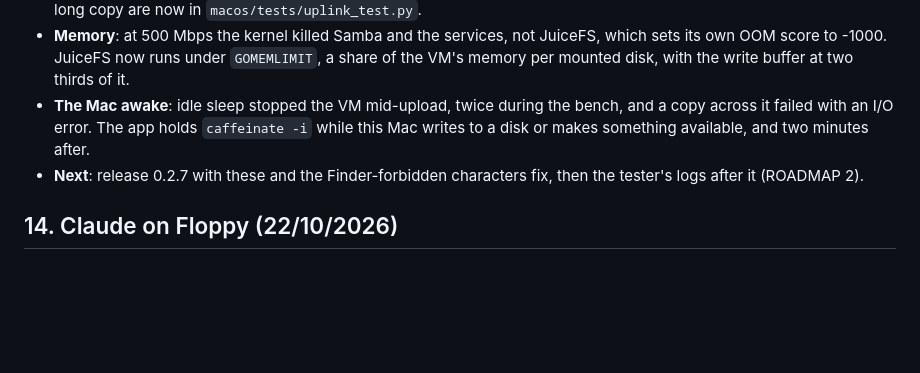
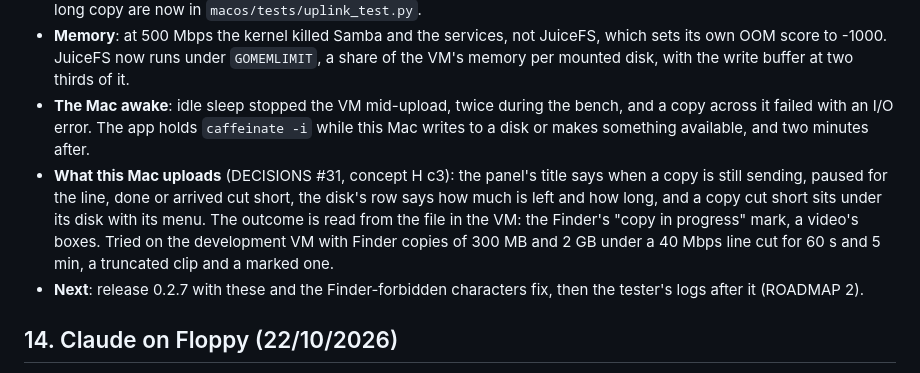
Before and after one commit to essedev/floppy, a Markdown page: docs/CYCLES.md, the part around the change. Rendered like a GitHub page; blank space fills up the shorter version.

Commit message:
docs: cycle 15, the uploads in the panel
Co-Authored-By: Claude Opus 5.5 <noreply@anthropic.com>

```diff
--- a/docs/CYCLES.md
+++ b/docs/CYCLES.md
@@ -9,6 +9,7 @@ Log of the work done, most recent first. Plans are in [ROADMAP.md](ROADMAP.md),
 - **Uploads shaped under the line** (DECISIONS #30): `floppy-uplink` in the VM, cake at a rate found from the round trip to a host JuiceFS talks to. The metadata's wait fell to 92-112 ms on the slow lines, the copy at 83-89% of the line; a fixed `--max-uploads 4` left 2.4 s at 10 Mbps and cut a real line to OVH from 664 to 178 Mbps. Its first version passed every simulated line and fell to 4 Mbps on the real one: Wi-Fi's one-tick delay spikes cut the rate, and a shaper carrying 70-82% of its rate never met the growth condition. Fixed, it gave 576 Mbps there; a simulated Wi-Fi line and a long copy are now in `macos/tests/uplink_test.py`.
 - **Memory**: at 500 Mbps the kernel killed Samba and the services, not JuiceFS, which sets its own OOM score to -1000. JuiceFS now runs under `GOMEMLIMIT`, a share of the VM's memory per mounted disk, with the write buffer at two thirds of it.
 - **The Mac awake**: idle sleep stopped the VM mid-upload, twice during the bench, and a copy across it failed with an I/O error. The app holds `caffeinate -i` while this Mac writes to a disk or makes something available, and two minutes after.
+- **What this Mac uploads** (DECISIONS #31, concept H c3): the panel's title says when a copy is still sending, paused for the line, done or arrived cut short, the disk's row says how much is left and how long, and a copy cut short sits under its disk with its menu. The outcome is read from the file in the VM: the Finder's "copy in progress" mark, a video's boxes. Tried on the development VM with Finder copies of 300 MB and 2 GB under a 40 Mbps line cut for 60 s and 5 min, a truncated clip and a marked one.
 - **Next**: release 0.2.7 with these and the Finder-forbidden characters fix, then the tester's logs after it (ROADMAP 2).
 
 ## 14. Claude on Floppy (22/10/2026)
```
Also changed, not shown: docs/ROADMAP.md (+1 -1 lines).
